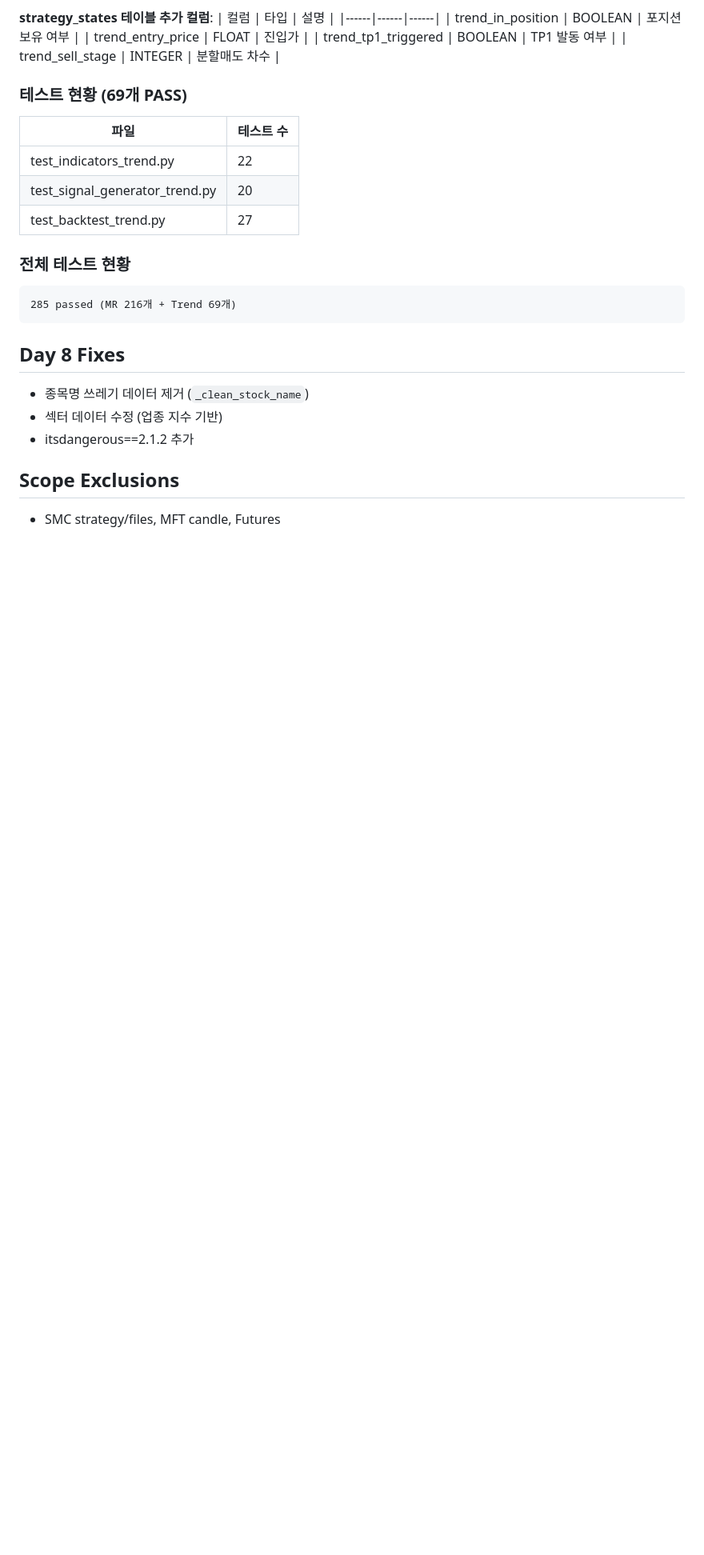
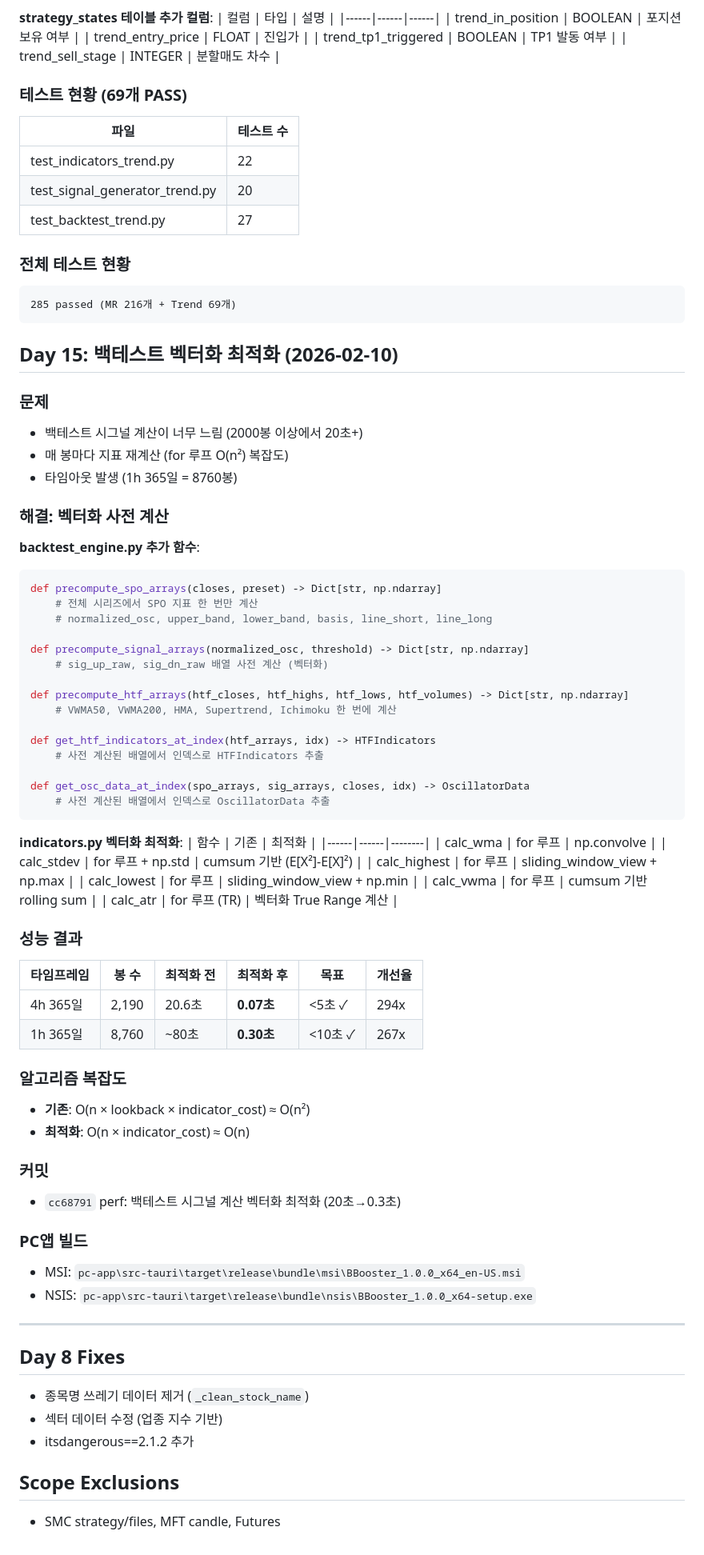
Before and after one commit to tantanpapa00/AUAT, a Markdown page: docs/SSOT_HEADER.md, the part around one of its changes. Shown at 80% size. GitHub-like rendering; blank space fills up the shorter version.

Commit message:
docs: SSOT Day 15 - 백테스트 벡터화 최적화 반영
- Day 15 섹션 추가
- 벡터화 사전 계산 함수 목록
- indicators.py 최적화 테이블
- 성능 결과: 4h 0.07초, 1h 0.30초 (294x 개선)

Co-Authored-By: Claude Opus 4.5 <noreply@anthropic.com>

````diff
--- a/docs/SSOT_HEADER.md
+++ b/docs/SSOT_HEADER.md
@@ -904,6 +905,63 @@ pub async fn run_trend_backtest(
 285 passed (MR 216개 + Trend 69개)
 ```
 
+## Day 15: 백테스트 벡터화 최적화 (2026-02-10)
+
+### 문제
+- 백테스트 시그널 계산이 너무 느림 (2000봉 이상에서 20초+)
+- 매 봉마다 지표 재계산 (for 루프 O(n²) 복잡도)
+- 타임아웃 발생 (1h 365일 = 8760봉)
+
+### 해결: 벡터화 사전 계산
+
+**backtest_engine.py 추가 함수**:
+```python
+def precompute_spo_arrays(closes, preset) -> Dict[str, np.ndarray]
+    # 전체 시리즈에서 SPO 지표 한 번만 계산
+    # normalized_osc, upper_band, lower_band, basis, line_short, line_long
+
+def precompute_signal_arrays(normalized_osc, threshold) -> Dict[str, np.ndarray]
+    # sig_up_raw, sig_dn_raw 배열 사전 계산 (벡터화)
+
+def precompute_htf_arrays(htf_closes, htf_highs, htf_lows, htf_volumes) -> Dict[str, np.ndarray]
+    # VWMA50, VWMA200, HMA, Supertrend, Ichimoku 한 번에 계산
+
+def get_htf_indicators_at_index(htf_arrays, idx) -> HTFIndicators
+    # 사전 계산된 배열에서 인덱스로 HTFIndicators 추출
+
+def get_osc_data_at_index(spo_arrays, sig_arrays, closes, idx) -> OscillatorData
+    # 사전 계산된 배열에서 인덱스로 OscillatorData 추출
+```
+
+**indicators.py 벡터화 최적화**:
+| 함수 | 기존 | 최적화 |
+|------|------|--------|
+| calc_wma | for 루프 | np.convolve |
+| calc_stdev | for 루프 + np.std | cumsum 기반 (E[X²]-E[X]²) |
+| calc_highest | for 루프 | sliding_window_view + np.max |
+| calc_lowest | for 루프 | sliding_window_view + np.min |
+| calc_vwma | for 루프 | cumsum 기반 rolling sum |
+| calc_atr | for 루프 (TR) | 벡터화 True Range 계산 |
+
+### 성능 결과
+| 타임프레임 | 봉 수 | 최적화 전 | 최적화 후 | 목표 | 개선율 |
+|-----------|------|----------|----------|------|--------|
+| 4h 365일 | 2,190 | 20.6초 | **0.07초** | <5초 ✓ | 294x |
+| 1h 365일 | 8,760 | ~80초 | **0.30초** | <10초 ✓ | 267x |
+
+### 알고리즘 복잡도
+- **기존**: O(n × lookback × indicator_cost) ≈ O(n²)
+- **최적화**: O(n × indicator_cost) ≈ O(n)
+
+### 커밋
+- `cc68791` perf: 백테스트 시그널 계산 벡터화 최적화 (20초→0.3초)
+
+### PC앱 빌드
+- MSI: `pc-app\src-tauri\target\release\bundle\msi\BBooster_1.0.0_x64_en-US.msi`
+- NSIS: `pc-app\src-tauri\target\release\bundle\nsis\BBooster_1.0.0_x64-setup.exe`
+
+---
+
 ## Day 8 Fixes
 - 종목명 쓰레기 데이터 제거 (`_clean_stock_name`)
 - 섹터 데이터 수정 (업종 지수 기반)
````
Also changed, not shown: other parts of docs/SSOT_HEADER.md (+2 -1 lines).
